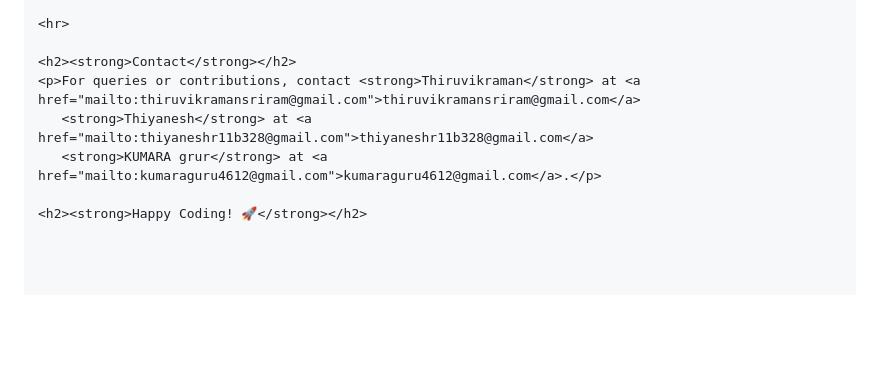
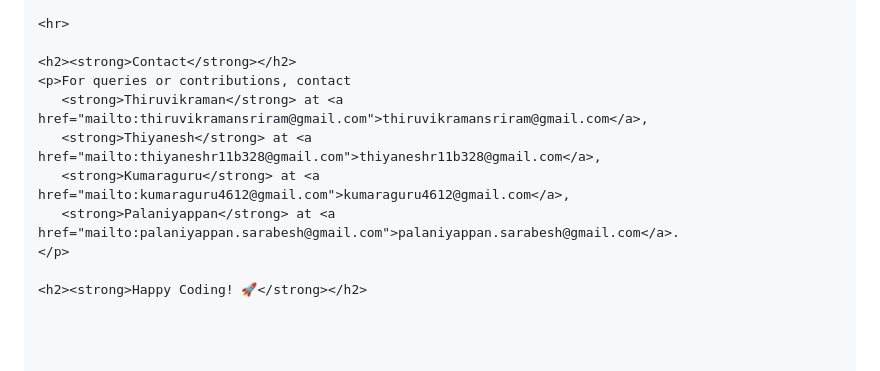
Before and after one commit to ThiruvikramanSriram/AuthGuard, a Markdown page: README.md, the part around the change. Rendered like a GitHub page; blank space fills up the shorter version.

```diff
--- a/README.md
+++ b/README.md
@@ -272,8 +272,11 @@ Vaultly/
 <hr>
 
 <h2><strong>Contact</strong></h2>
-<p>For queries or contributions, contact <strong>Thiruvikraman</strong> at <a href="mailto:thiruvikramansriram@gmail.com">thiruvikramansriram@gmail.com</a>
-   <strong>Thiyanesh</strong> at <a href="mailto:thiyaneshr11b328@gmail.com">thiyaneshr11b328@gmail.com</a>
-   <strong>KUMARA grur</strong> at <a href="mailto:kumaraguru4612@gmail.com">kumaraguru4612@gmail.com</a>.</p>
+<p>For queries or contributions, contact
+   <strong>Thiruvikraman</strong> at <a href="mailto:thiruvikramansriram@gmail.com">thiruvikramansriram@gmail.com</a>,
+   <strong>Thiyanesh</strong> at <a href="mailto:thiyaneshr11b328@gmail.com">thiyaneshr11b328@gmail.com</a>,
+   <strong>Kumaraguru</strong> at <a href="mailto:kumaraguru4612@gmail.com">kumaraguru4612@gmail.com</a>,
+   <strong>Palaniyappan</strong> at <a href="mailto:palaniyappan.sarabesh@gmail.com">palaniyappan.sarabesh@gmail.com</a>.
+</p>
 
 <h2><strong>Happy Coding! 🚀</strong></h2>
```
